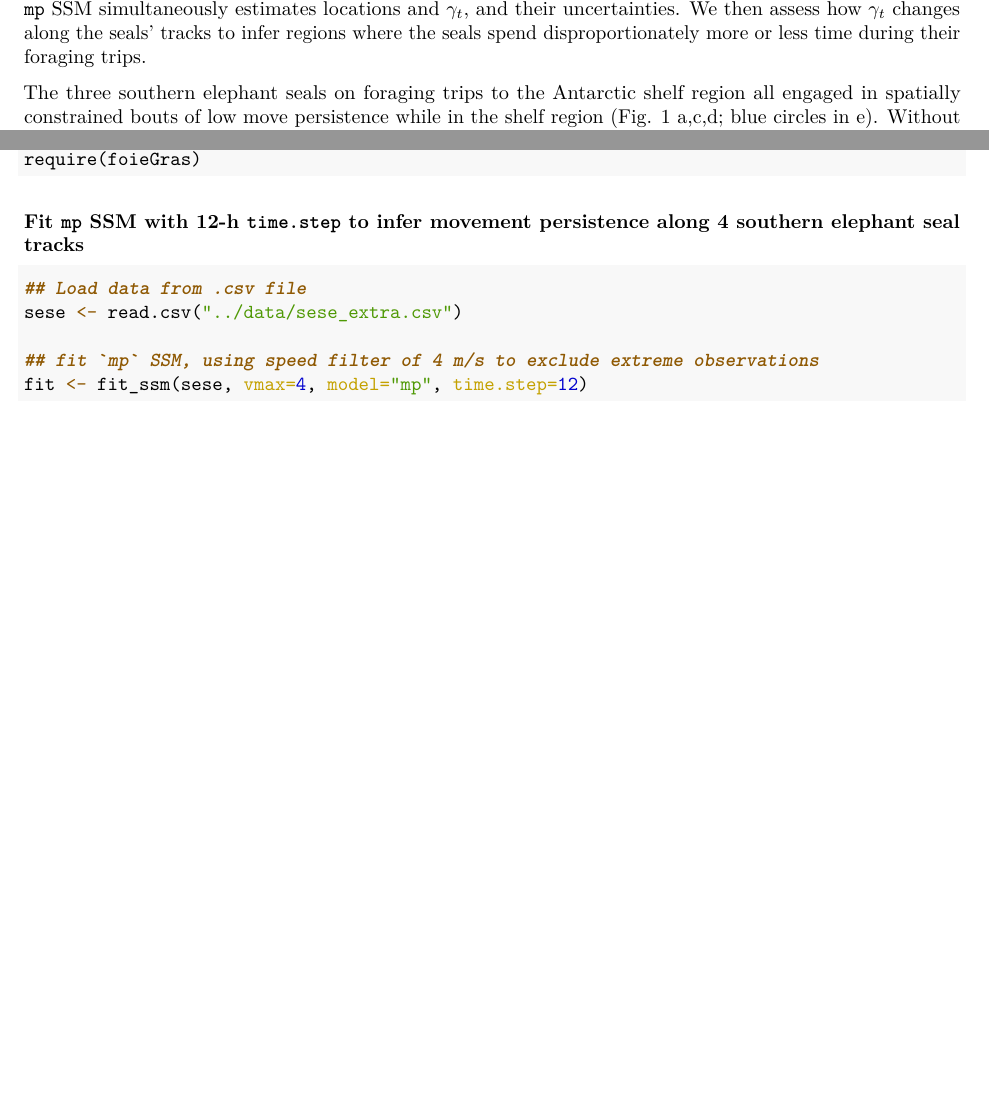
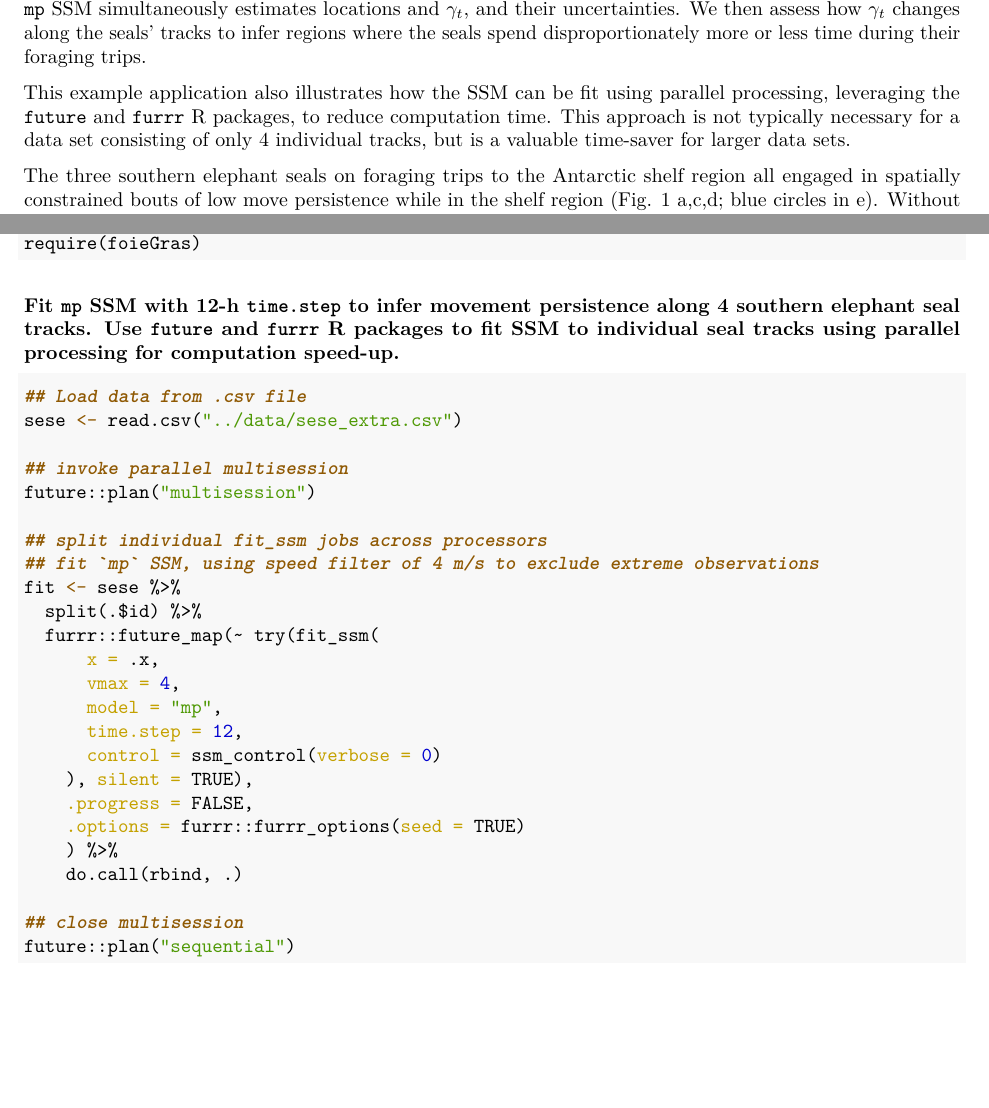
Before and after one commit to ianjonsen/foieGras.paper, an R Markdown document (SI/Appendix_S3.Rmd): two parts of pages 1 and 3 of 5, joined at a grey line, cut so that both start at the same text, the shorter picture padded with empty space. The pictures show the output file SI/Appendix_S3.pdf that the author committed with the source.

Commit message:
update App S3 to include parallel processing example for fit_ssm() - to be added at ms revision stage

````diff
--- a/SI/Appendix_S3.Rmd
+++ b/SI/Appendix_S3.Rmd
@@ -11,6 +11,8 @@ knitr::opts_chunk$set(echo = TRUE)
 
 We draw on IMOS southern elephant seal tracking data from Iles Kerguelen to infer move persistence, $\gamma_t$, along four tracks. We fitted the `mp` SSM with a 12-h prediction interval with `fit_ssm()`, using the Argos Kalman filter-derived error ellipse information provided with each observation (Jonsen et al. 2020). The `mp` SSM simultaneously estimates locations and $\gamma_t$, and their uncertainties. We then assess how $\gamma_t$ changes along the seals' tracks to infer regions where the seals spend disproportionately more or less time during their foraging trips.
 
+This example application also illustrates how the SSM can be fit using parallel processing, leveraging the `future` and `furrr` R packages, to reduce computation time. This approach is not typically necessary for a data set consisting of only 4 individual tracks, but is a valuable time-saver for larger data sets.
+
 
 The three southern elephant seals on foraging trips to the Antarctic shelf region all engaged in spatially constrained bouts of low move persistence while in the shelf region (Fig. \ref{fig:extra} a,c,d; blue circles in e). Without additional data it is unclear exactly what these bouts of low horizontal move persistence represent. They could result from area-restricted search and foraging within dense prey aggregations, physical constraints of dense ice on horizontal movements, haulout (resting) on sea-ice, or some combination of these. Conversely, the seal on a pelagic foraging trip engaged in slower, more meandering movements with less spatially constrained bouts of lower move persistence (Fig. \ref{fig:extra} b, e). This general movement pattern may be consistent with searching for suitable foraging resources within the highly variable eddy fields between the Subantarctic and Polar Fronts (Jonsen et al. 2019).
 
@@ -146,14 +168,33 @@ require(sf)
 require(foieGras)
 ```
 
-### Fit `mp` SSM with 12-h `time.step` to infer movement persistence along 4 southern elephant seal tracks
+### Fit `mp` SSM with 12-h `time.step` to infer movement persistence along 4 southern elephant seal tracks. Use `future` and `furrr` R packages to fit SSM to individual seal tracks using parallel processing for computation speed-up.
 ```{r fit SSM, eval=FALSE, message=FALSE}
 
 ## Load data from .csv file
 sese <- read.csv("../data/sese_extra.csv")
 
+## invoke parallel multisession
+future::plan("multisession")
+
+## split individual fit_ssm jobs across processors
 ## fit `mp` SSM, using speed filter of 4 m/s to exclude extreme observations
-fit <- fit_ssm(sese, vmax=4, model="mp", time.step=12)
+fit <- sese %>%
+  split(.$id) %>%
+  furrr::future_map(~ try(fit_ssm(
+      x = .x,
+      vmax = 4,
+      model = "mp",
+      time.step = 12,
+      control = ssm_control(verbose = 0)
+    ), silent = TRUE),
+    .progress = FALSE,
+    .options = furrr::furrr_options(seed = TRUE)
+    ) %>%
+    do.call(rbind, .)
+
+## close multisession
+future::plan("sequential")
 ```
 
 ### Plot move persistence estimates as time-series, 1 panel per seal
````
Also changed, not shown: SI/Appendix_S3.pdf, SI/Appendix_S3.Rmd (25 more changed lines).
